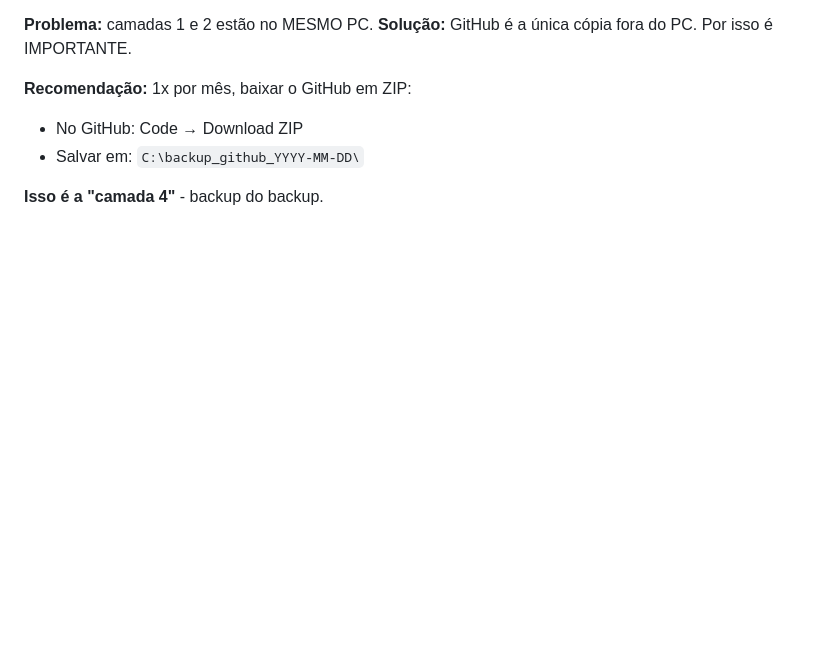
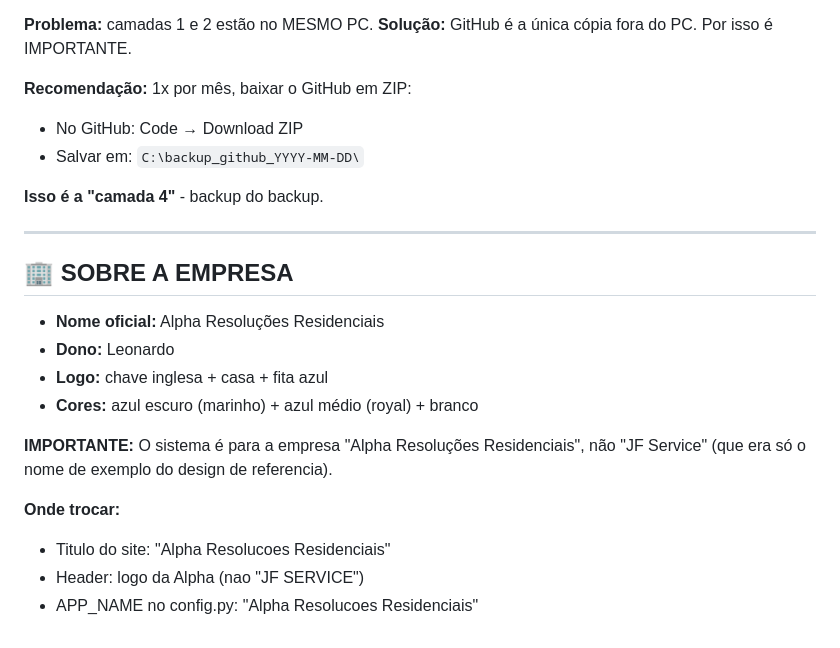
Before and after one commit to 7leleco/gestao_assistencias, a Markdown page: CONTEXTO.md, the part around the change. Rendered like a GitHub page; blank space fills up the shorter version.

Commit message:
docs: adiciona nome da empresa Alpha Resolucoes Residenciais

```diff
--- a/CONTEXTO.md
+++ b/CONTEXTO.md
@@ -339,3 +339,22 @@ Estrutura atual de backup (3 camadas):
 - Salvar em: `C:\backup_github_YYYY-MM-DD\`
 
 **Isso é a "camada 4"** - backup do backup.
+
+
+
+---
+
+## 🏢 SOBRE A EMPRESA
+
+- **Nome oficial:** Alpha Resoluções Residenciais
+- **Dono:** Leonardo
+- **Logo:** chave inglesa + casa + fita azul
+- **Cores:** azul escuro (marinho) + azul médio (royal) + branco
+
+**IMPORTANTE:** O sistema é para a empresa "Alpha Resoluções Residenciais",
+não "JF Service" (que era só o nome de exemplo do design de referencia).
+
+**Onde trocar:**
+- Titulo do site: "Alpha Resolucoes Residenciais"
+- Header: logo da Alpha (nao "JF SERVICE")
+- APP_NAME no config.py: "Alpha Resolucoes Residenciais"
```
